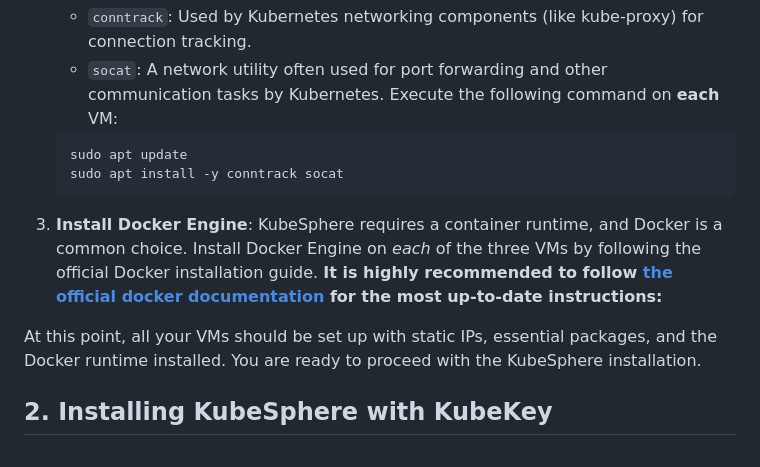
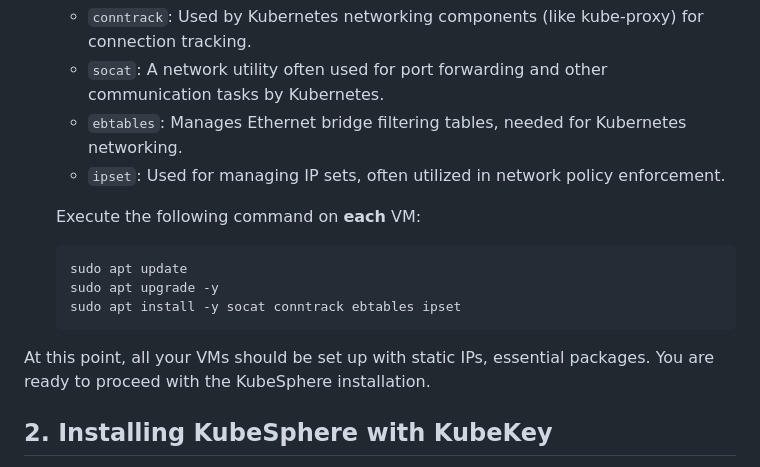
Before and after one commit to Vonrisen/mtd-cluster, a Markdown page: kubernetes_guide.md, the part around the change. Drawn GitHub-style.

````diff
--- a/kubernetes_guide.md
+++ b/kubernetes_guide.md
@@ -22,15 +22,17 @@ Before installing KubeSphere, you need to set up your virtual machines and insta
 2.  **Install Essential Packages**: On *each* of the three VMs (Master, Worker1, Worker2), install the following packages:
     * `conntrack`: Used by Kubernetes networking components (like kube-proxy) for connection tracking.
     * `socat`: A network utility often used for port forwarding and other communication tasks by Kubernetes.
+    * `ebtables`: Manages Ethernet bridge filtering tables, needed for Kubernetes networking.
+    * `ipset`: Used for managing IP sets, often utilized in network policy enforcement.
+
     Execute the following command on **each** VM:
     ```bash
     sudo apt update
-    sudo apt install -y conntrack socat
+    sudo apt upgrade -y
+    sudo apt install -y socat conntrack ebtables ipset
     ```
 
-3.  **Install Docker Engine**: KubeSphere requires a container runtime, and Docker is a common choice. Install Docker Engine on *each* of the three VMs by following the official Docker installation guide. **It is highly recommended to follow [the official docker documentation](https://docs.docker.com/engine/install/ubuntu/) for the most up-to-date instructions:**
-
-At this point, all your VMs should be set up with static IPs, essential packages, and the Docker runtime installed. You are ready to proceed with the KubeSphere installation.
+At this point, all your VMs should be set up with static IPs, essential packages. You are ready to proceed with the KubeSphere installation.
 
 ## 2. Installing KubeSphere with KubeKey
 
````
